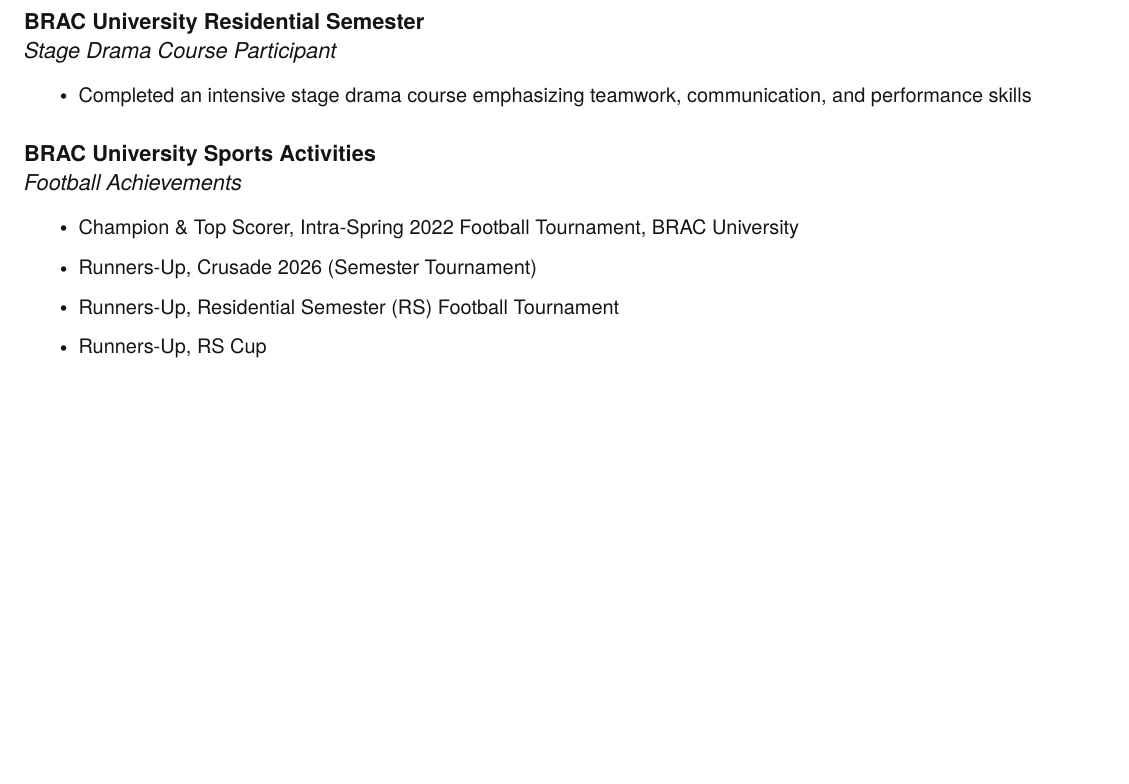
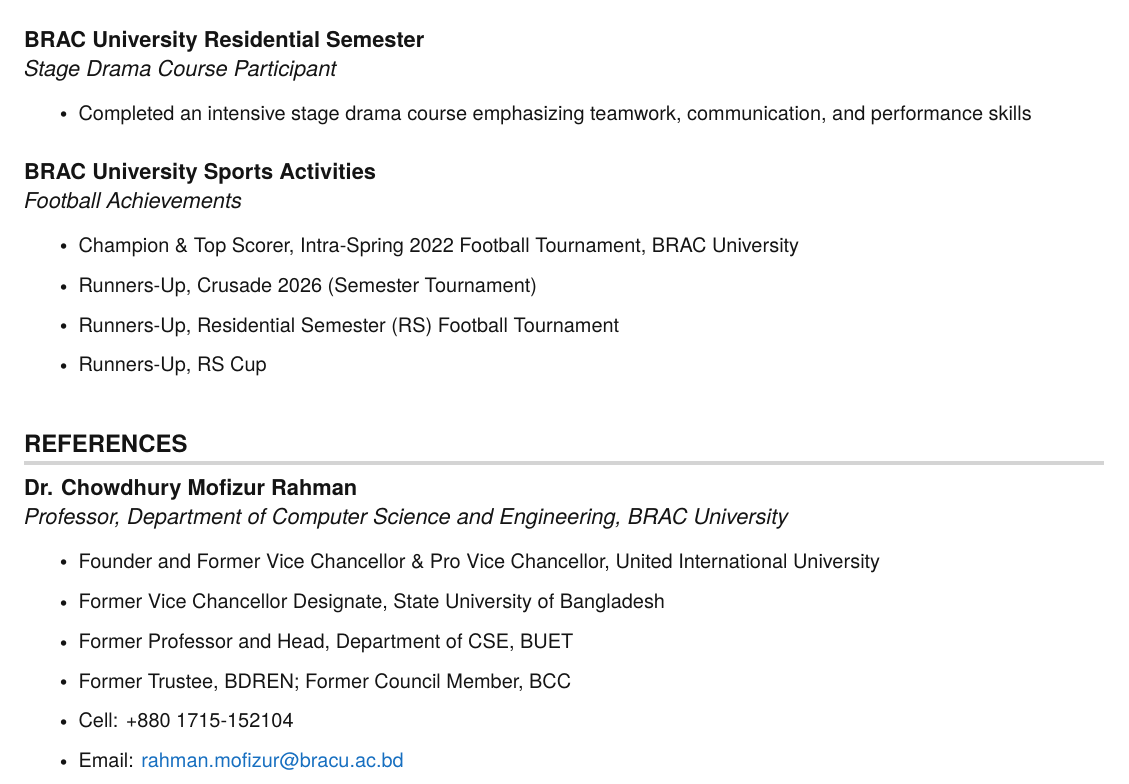
Before and after one commit to Shad1573/CV, a LaTeX document (main.tex): part of page 3 of 3, cut so that both start at the same text, the shorter picture padded with empty space. Compiled offline with pdfLaTeX.

Commit message:
Add references section with Dr. Rahman's details

```diff
--- a/main.tex
+++ b/main.tex
@@ -325,7 +325,23 @@
   \resumeItemListEnd
 
   \resumeSubHeadingListEnd
+%-----------REFERENCES-----------
+\section{REFERENCES}
+\resumeSubHeadingListStart
 
+\resumeSubheading
+  {Dr. Chowdhury Mofizur Rahman}{}
+  {Professor, Department of Computer Science and Engineering, BRAC University}{}
+  \resumeItemListStart
+    \resumeItem{Founder and Former Vice Chancellor \& Pro Vice Chancellor, United International University}
+    \resumeItem{Former Vice Chancellor Designate, State University of Bangladesh}
+    \resumeItem{Former Professor and Head, Department of CSE, BUET}
+    \resumeItem{Former Trustee, BDREN; Former Council Member, BCC}
+    \resumeItem{Cell: +880 1715-152104}
+    \resumeItem{Email: \href{mailto:rahman.mofizur@bracu.ac.bd}{rahman.mofizur@bracu.ac.bd}}
+  \resumeItemListEnd
+
+\resumeSubHeadingListEnd
 
 
 %-------------------------------------------
```
